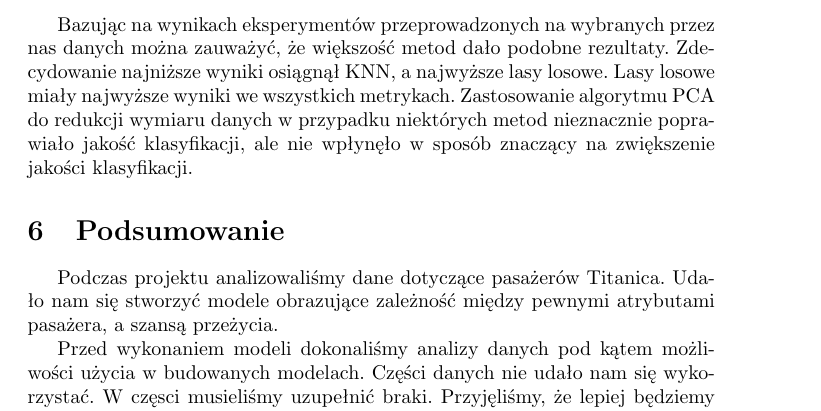
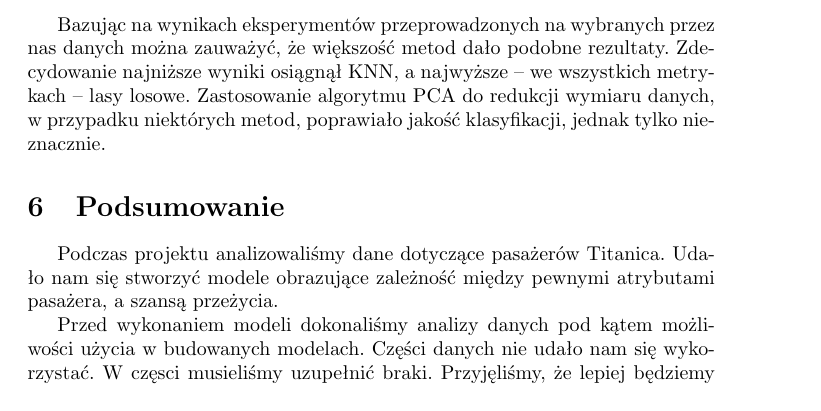
Before and after one commit to tempaowca/mow-titanic, a LaTeX document (tex/final-documentation.tex): part of page 20 of 21 before the commit and part of page 20 of 20 after it, cut so that both start at the same text. Compiled offline with pdfLaTeX.

Commit message:
Fix some errors

```diff
--- a/tex/final-documentation.tex
+++ b/tex/final-documentation.tex
@@ -483,7 +483,9 @@ Dla KNN obliczone zostały tylko wartości wskaźników. Bazując na przeprowadz
     \end{tabular}
 \end{center}
 
-Bazując na wynikach eksperymentów przeprowadzonych na wybranych przez nas danych można zauważyć, że większość metod dało podobne rezultaty. Zdecydowanie najniższe wyniki osiągnął KNN, a najwyższe lasy losowe. Lasy losowe miały najwyższe wyniki we wszystkich metrykach. Zastosowanie algorytmu PCA do redukcji wymiaru danych w przypadku niektórych metod nieznacznie poprawiało jakość klasyfikacji, ale nie wpłynęło w sposób znaczący na zwiększenie jakości klasyfikacji.
+Bazując na wynikach eksperymentów przeprowadzonych na wybranych przez nas danych można zauważyć, że większość metod dało podobne rezultaty.
+Zdecydowanie najniższe wyniki osiągnął KNN, a najwyższe -- we wszystkich metrykach -- lasy losowe.
+Zastosowanie algorytmu PCA do redukcji wymiaru danych, w przypadku niektórych metod, poprawiało jakość klasyfikacji, jednak tylko nieznacznie.
 
 \section{Podsumowanie}
 Podczas projektu analizowaliśmy dane dotyczące pasażerów Titanica. Udało nam się stworzyć modele obrazujące zależność między pewnymi atrybutami pasażera, a szansą przeżycia.
```
